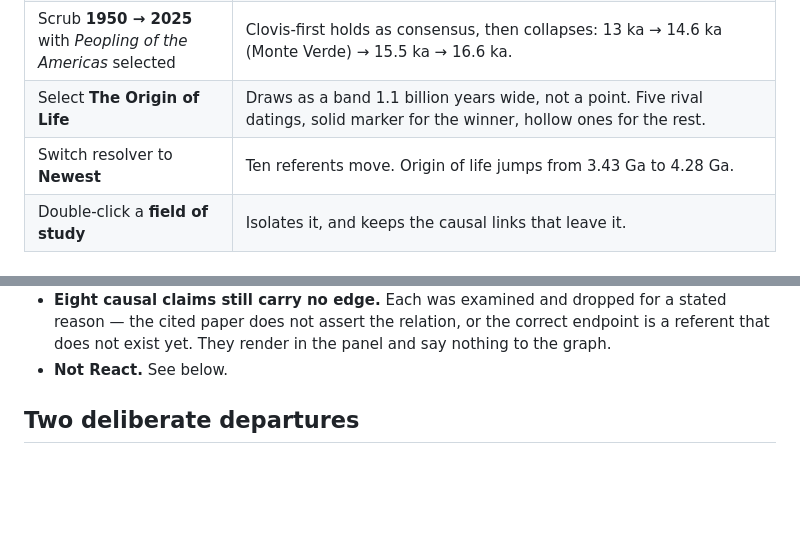
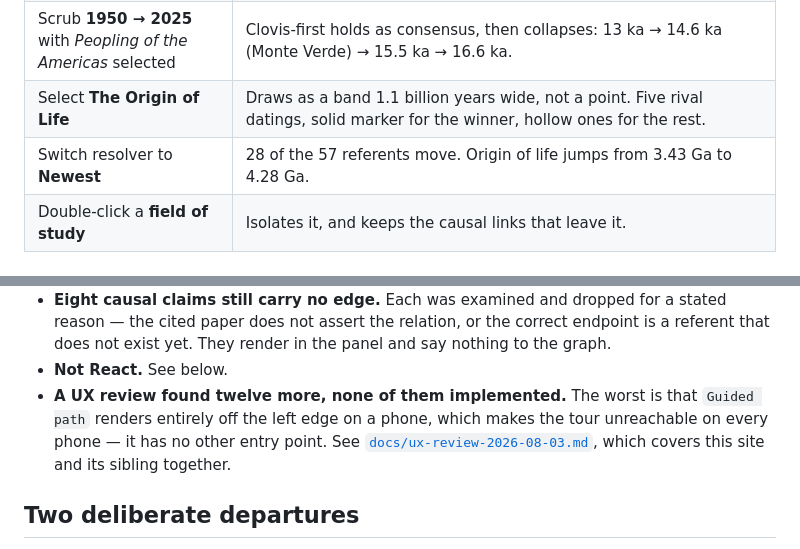
Before and after one commit to Kejjeh/earth-x-time, a Markdown page: README.md, 2 parts joined by grey strips. Rendered like a GitHub page; blank space fills up the shorter version.

```diff
--- a/README.md
+++ b/README.md
@@ -24,7 +24,7 @@ the filter and the selection all live in `location.hash`, so
 | Drag to **1880** | The Earth becomes 98 million years old. Kelvin's cooling calculation is the best-supported claim in 1880, and the whole timeline collapses with it. Radioactivity breaks his ceiling in 1903. |
 | Scrub **1950 → 2025** with *Peopling of the Americas* selected | Clovis-first holds as consensus, then collapses: 13 ka → 14.6 ka (Monte Verde) → 15.5 ka → 16.6 ka. |
 | Select **The Origin of Life** | Draws as a band 1.1 billion years wide, not a point. Five rival datings, solid marker for the winner, hollow ones for the rest. |
-| Switch resolver to **Newest** | Ten referents move. Origin of life jumps from 3.43 Ga to 4.28 Ga. |
+| Switch resolver to **Newest** | 28 of the 57 referents move. Origin of life jumps from 3.43 Ga to 4.28 Ga. |
 | Double-click a **field of study** | Isolates it, and keeps the causal links that leave it. |
 
 ## Structure
@@ -171,6 +171,11 @@ and live by 1985. It exits non-zero on any of those.
   endpoint is a referent that does not exist yet. They render in the panel and
   say nothing to the graph.
 - **Not React.** See below.
+- **A UX review found twelve more, none of them implemented.** The worst is that
+  `Guided path` renders entirely off the left edge on a phone, which makes the tour
+  unreachable on every phone — it has no other entry point. See
+  [`docs/ux-review-2026-08-03.md`](docs/ux-review-2026-08-03.md), which covers this
+  site and its sibling together.
 
 ## Two deliberate departures
 
```
Also changed, not shown: docs/ux-review-2026-08-03.md (added, +207 -0 lines).
